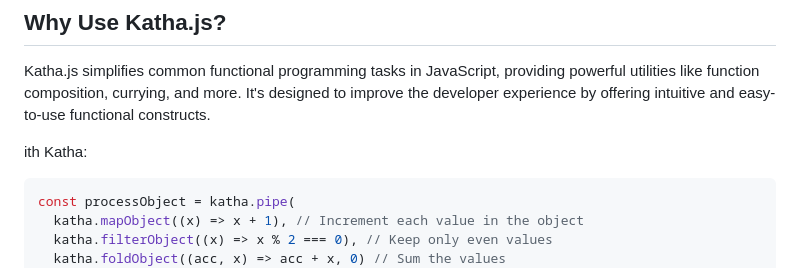
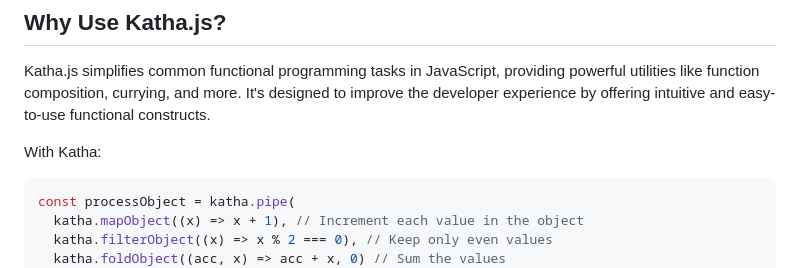
Before and after one commit to Dorky-Robot/funcadelicjs, a Markdown page: README.md, the part around the change. GitHub-like rendering.

````diff
--- a/README.md
+++ b/README.md
@@ -6,7 +6,7 @@ Katha.js is a modern functional programming utility library for JavaScript. It o
 
 Katha.js simplifies common functional programming tasks in JavaScript, providing powerful utilities like function composition, currying, and more. It's designed to improve the developer experience by offering intuitive and easy-to-use functional constructs.
 
-ith Katha:
+With Katha:
 
 ```javascript
 const processObject = katha.pipe(
````
